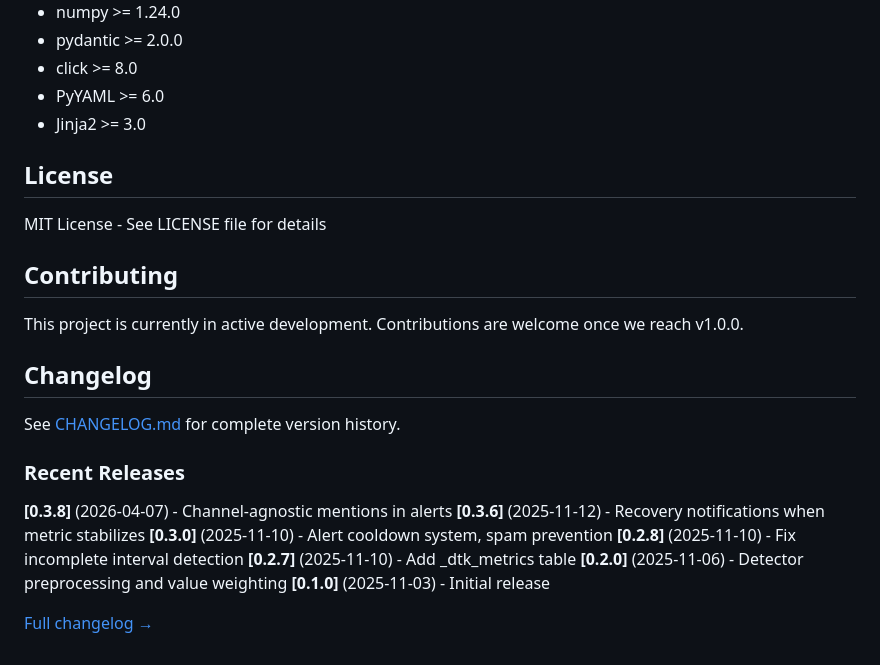
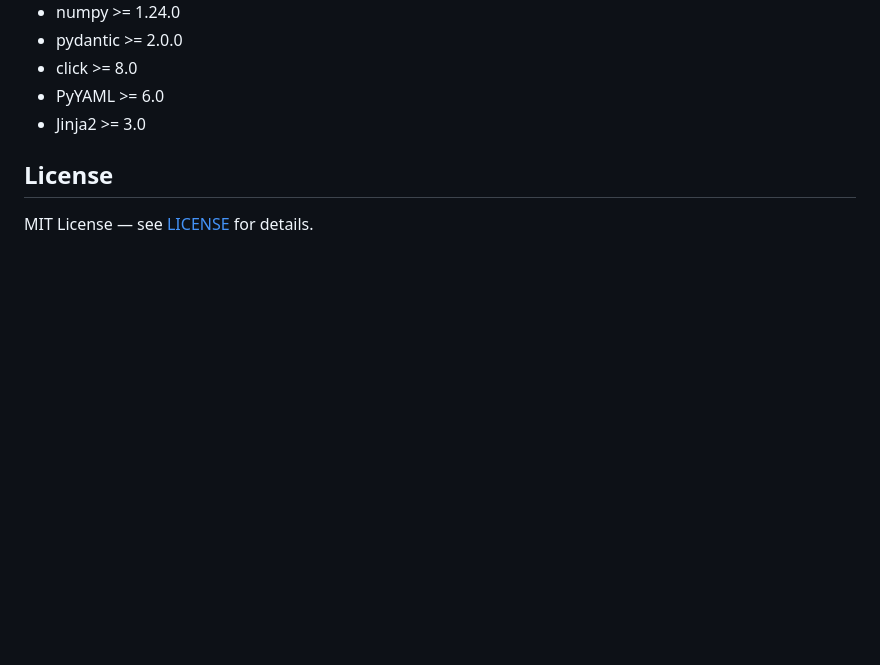
Before and after one commit to alexeiveselov92/detectkit, a Markdown page: README.md, the part around one of its changes. Rendered like a GitHub page; blank space fills up the shorter version.

```diff
--- a/README.md
+++ b/README.md
@@ -177,24 +116,4 @@ pytest tests/ --cov=detectkit --cov-report=html
 
 ## License
 
-MIT License - See LICENSE file for details
-
-## Contributing
-
-This project is currently in active development. Contributions are welcome once we reach v1.0.0.
-
-## Changelog
-
-See [CHANGELOG.md](CHANGELOG.md) for complete version history.
-
-### Recent Releases
-
-**[0.3.8]** (2026-04-07) - Channel-agnostic mentions in alerts
-**[0.3.6]** (2025-11-12) - Recovery notifications when metric stabilizes
-**[0.3.0]** (2025-11-10) - Alert cooldown system, spam prevention
-**[0.2.8]** (2025-11-10) - Fix incomplete interval detection
-**[0.2.7]** (2025-11-10) - Add _dtk_metrics table
-**[0.2.0]** (2025-11-06) - Detector preprocessing and value weighting
-**[0.1.0]** (2025-11-03) - Initial release
-
-[Full changelog →](CHANGELOG.md)
+MIT License — see [LICENSE](LICENSE) for details.
```
Also changed, not shown: other parts of README.md (+67 -128 lines), CHANGELOG.md (+16 -0 lines).
